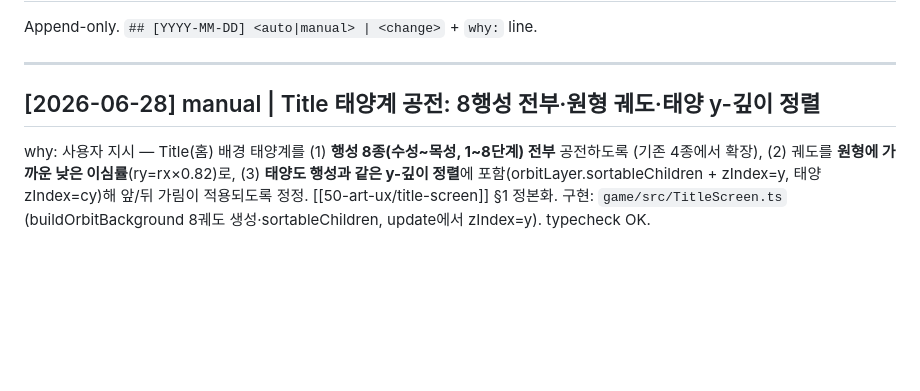
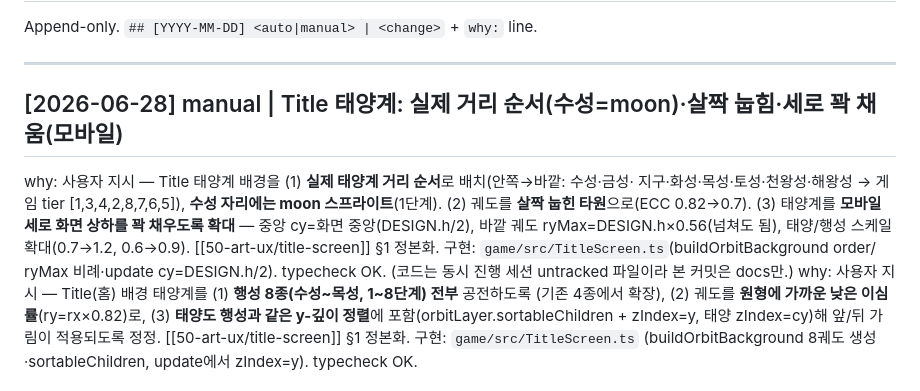
Before and after one commit to yinathan0215-coder/mergegame, a Markdown page: docs/log.md, the part around the change. Rendered like a GitHub page; blank space fills up the shorter version.

```diff
--- a/docs/log.md
+++ b/docs/log.md
@@ -12,7 +12,13 @@ Append-only. `## [YYYY-MM-DD] <auto|manual> | <change>` + `why:` line.
 
 ---
 
-## [2026-06-28] manual | Title 태양계 공전: 8행성 전부·원형 궤도·태양 y-깊이 정렬
+## [2026-06-28] manual | Title 태양계: 실제 거리 순서(수성=moon)·살짝 눕힘·세로 꽉 채움(모바일)
+why: 사용자 지시 — Title 태양계 배경을 (1) **실제 태양계 거리 순서**로 배치(안쪽→바깥: 수성·금성·
+지구·화성·목성·토성·천왕성·해왕성 → 게임 tier [1,3,4,2,8,7,6,5]), **수성 자리에는 moon 스프라이트**(1단계).
+(2) 궤도를 **살짝 눕힌 타원**으로(ECC 0.82→0.7). (3) 태양계를 **모바일 세로 화면 상하를 꽉 채우도록 확대**
+— 중앙 cy=화면 중앙(DESIGN.h/2), 바깥 궤도 ryMax=DESIGN.h×0.56(넘쳐도 됨), 태양/행성 스케일 확대(0.7→1.2,
+0.6→0.9). [[50-art-ux/title-screen]] §1 정본화. 구현: `game/src/TitleScreen.ts`(buildOrbitBackground order/
+ryMax 비례·update cy=DESIGN.h/2). typecheck OK. (코드는 동시 진행 세션 untracked 파일이라 본 커밋은 docs만.)
 why: 사용자 지시 — Title(홈) 배경 태양계를 (1) **행성 8종(수성~목성, 1~8단계) 전부** 공전하도록
 (기존 4종에서 확장), (2) 궤도를 **원형에 가까운 낮은 이심률**(ry=rx×0.82)로, (3) **태양도 행성과
 같은 y-깊이 정렬**에 포함(orbitLayer.sortableChildren + zIndex=y, 태양 zIndex=cy)해 앞/뒤 가림이
```
Also changed, not shown: docs/50-art-ux/title-screen.md (+5 -2 lines).
